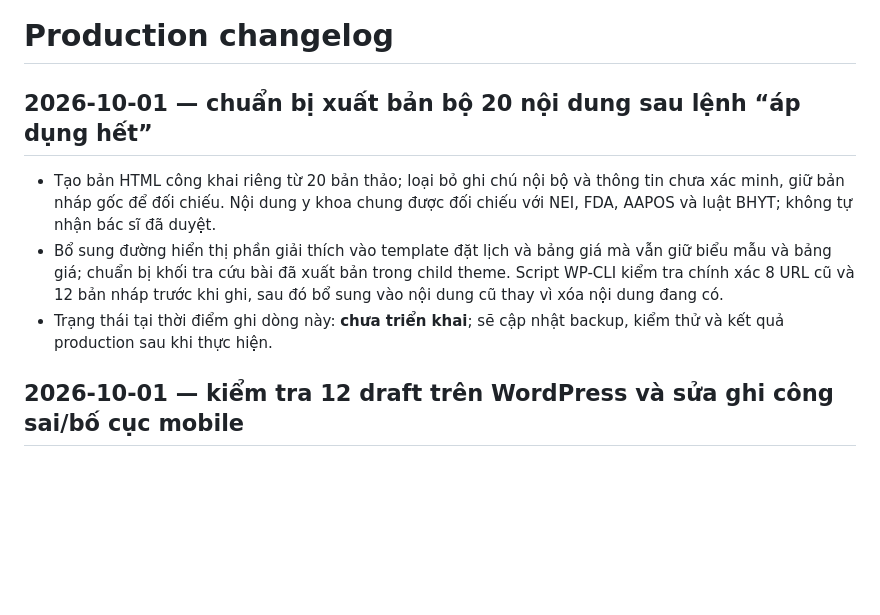
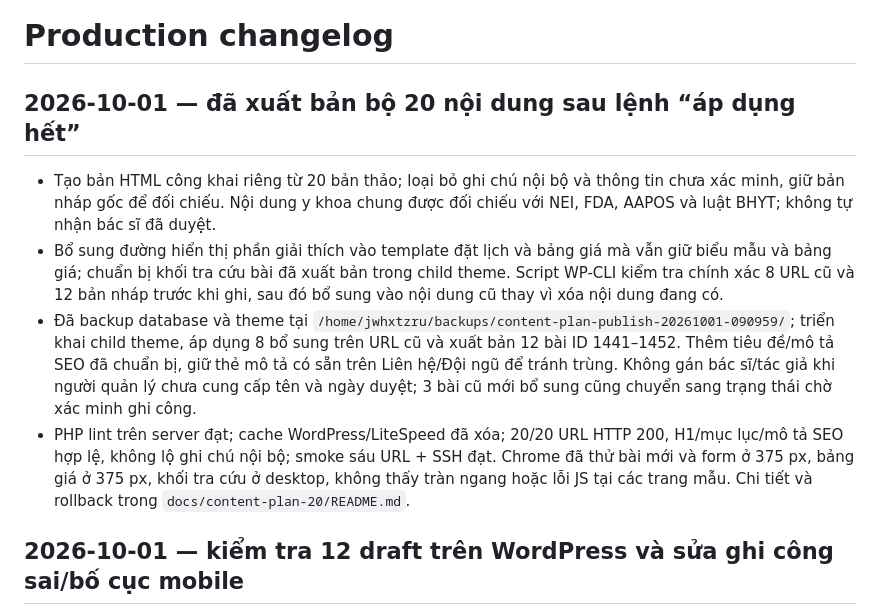
Before and after one commit to minhtienlove-tech/mathanoibacninh-ops, a Markdown page: docs/CHANGELOG.md, the part around the change. Rendered like a GitHub page; blank space fills up the shorter version.

```diff
--- a/docs/CHANGELOG.md
+++ b/docs/CHANGELOG.md
@@ -1,10 +1,11 @@
 # Production changelog
 
-## 2026-10-01 — chuẩn bị xuất bản bộ 20 nội dung sau lệnh “áp dụng hết”
+## 2026-10-01 — đã xuất bản bộ 20 nội dung sau lệnh “áp dụng hết”
 
 - Tạo bản HTML công khai riêng từ 20 bản thảo; loại bỏ ghi chú nội bộ và thông tin chưa xác minh, giữ bản nháp gốc để đối chiếu. Nội dung y khoa chung được đối chiếu với NEI, FDA, AAPOS và luật BHYT; không tự nhận bác sĩ đã duyệt.
 - Bổ sung đường hiển thị phần giải thích vào template đặt lịch và bảng giá mà vẫn giữ biểu mẫu và bảng giá; chuẩn bị khối tra cứu bài đã xuất bản trong child theme. Script WP-CLI kiểm tra chính xác 8 URL cũ và 12 bản nháp trước khi ghi, sau đó bổ sung vào nội dung cũ thay vì xóa nội dung đang có.
-- Trạng thái tại thời điểm ghi dòng này: **chưa triển khai**; sẽ cập nhật backup, kiểm thử và kết quả production sau khi thực hiện.
+- Đã backup database và theme tại `/home/jwhxtzru/backups/content-plan-publish-20261001-090959/`; triển khai child theme, áp dụng 8 bổ sung trên URL cũ và xuất bản 12 bài ID 1441–1452. Thêm tiêu đề/mô tả SEO đã chuẩn bị, giữ thẻ mô tả có sẵn trên Liên hệ/Đội ngũ để tránh trùng. Không gán bác sĩ/tác giả khi người quản lý chưa cung cấp tên và ngày duyệt; 3 bài cũ mới bổ sung cũng chuyển sang trạng thái chờ xác minh ghi công.
+- PHP lint trên server đạt; cache WordPress/LiteSpeed đã xóa; 20/20 URL HTTP 200, H1/mục lục/mô tả SEO hợp lệ, không lộ ghi chú nội bộ; smoke sáu URL + SSH đạt. Chrome đã thử bài mới và form ở 375 px, bảng giá ở 375 px, khối tra cứu ở desktop, không thấy tràn ngang hoặc lỗi JS tại các trang mẫu. Chi tiết và rollback trong `docs/content-plan-20/README.md`.
 
 ## 2026-10-01 — kiểm tra 12 draft trên WordPress và sửa ghi công sai/bố cục mobile
 
```
Also changed, not shown: docs/content-plan-20/PLAN.md (+2 -0 lines), docs/content-plan-20/README.md (+9 -1 lines).
